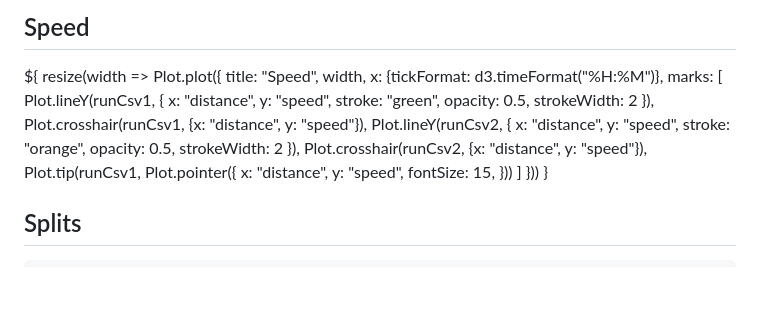
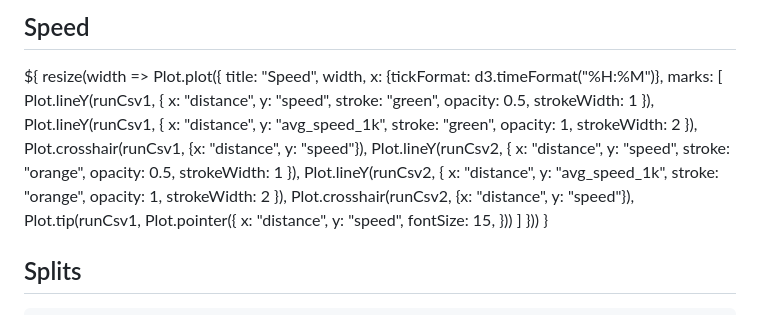
Before and after one commit to dustin/dwp, a Markdown page: web/src/compare.md, the part around the change. GitHub-like rendering; blank space fills up the shorter version.

Commit message:
Add some average speed lines

```diff
--- a/web/src/compare.md
+++ b/web/src/compare.md
@@ -108,10 +108,14 @@ resize(width => Plot.plot({
     width, x: {tickFormat: d3.timeFormat("%H:%M")},
     marks: [
         Plot.lineY(runCsv1, { x: "distance", y: "speed", stroke: "green",
-                             opacity: 0.5, strokeWidth: 2 }),
+                             opacity: 0.5, strokeWidth: 1 }),
+        Plot.lineY(runCsv1, { x: "distance", y: "avg_speed_1k", stroke: "green",
+                              opacity: 1, strokeWidth: 2 }),
         Plot.crosshair(runCsv1, {x: "distance", y: "speed"}),
         Plot.lineY(runCsv2, { x: "distance", y: "speed", stroke: "orange",
-                             opacity: 0.5, strokeWidth: 2 }),
+                             opacity: 0.5, strokeWidth: 1 }),
+        Plot.lineY(runCsv2, { x: "distance", y: "avg_speed_1k", stroke: "orange",
+                                                   opacity: 1, strokeWidth: 2 }),
         Plot.crosshair(runCsv2, {x: "distance", y: "speed"}),
         Plot.tip(runCsv1, Plot.pointer({
             x: "distance",
```
